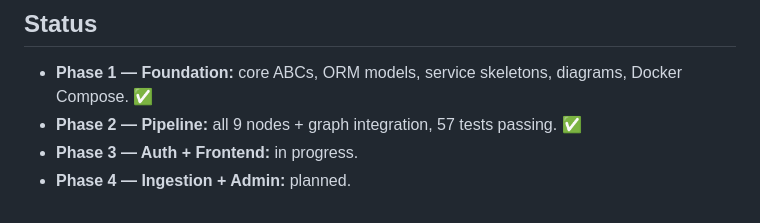
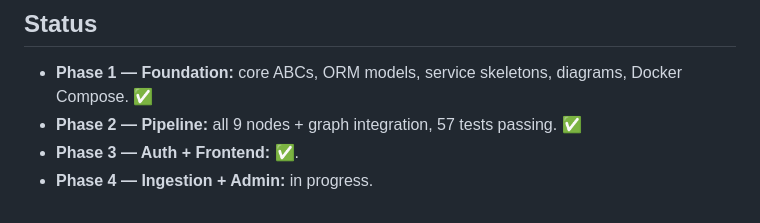
Before and after one commit to YACINBK/Agentic_Rag_Assistant, a Markdown page: README.md, the part around the change. Rendered like a GitHub page.

Commit message:
Update project phases in README

```diff
--- a/README.md
+++ b/README.md
@@ -89,5 +89,5 @@ keycloak, ollama, reranker). The backend serves UI + API + SSE on port 8000.
 
 - **Phase 1 — Foundation:** core ABCs, ORM models, service skeletons, diagrams, Docker Compose. ✅
 - **Phase 2 — Pipeline:** all 9 nodes + graph integration, 57 tests passing. ✅
-- **Phase 3 — Auth + Frontend:** in progress.
-- **Phase 4 — Ingestion + Admin:** planned.
+- **Phase 3 — Auth + Frontend:** ✅.
+- **Phase 4 — Ingestion + Admin:** in progress.
```
